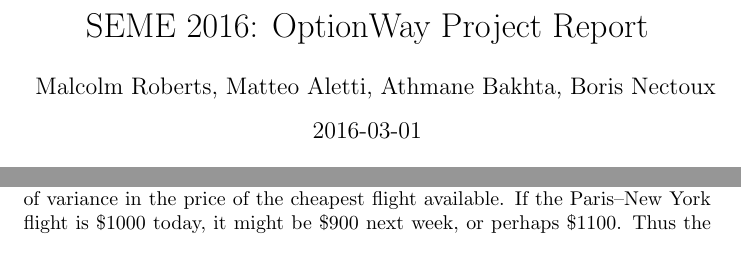
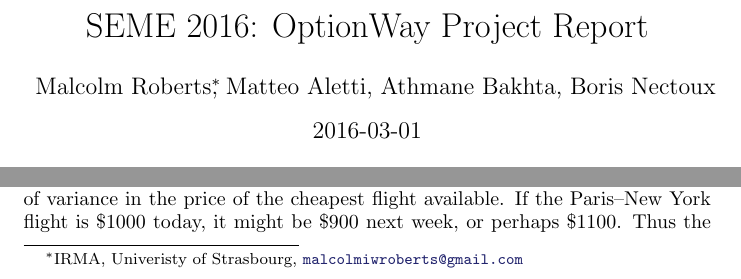
Before and after one commit to malcolmroberts/seme2016, a LaTeX paper (report/seme_optionway.tex): two parts of page 1 of 9, joined at a grey line, cut so that both start at the same text. Compiled offline with pdfLaTeX.

Commit message:
Start with adding affiliations.

```diff
--- a/report/seme_optionway.tex
+++ b/report/seme_optionway.tex
@@ -9,7 +9,7 @@
 \definecolor{heavyblue}{cmyk}{1,1,0,0.25}
 
 \newcommand{\thetitle}{SEME 2016: OptionWay Project Report}
-\newcommand{\theauthors}{Malcolm Roberts, Matteo Aletti, Athmane Bakhta, Boris Nectoux}
+\def\theauthors{Malcolm Roberts, Matteo Aletti, Athmane Bakhta, Boris Nectoux}
 
 \title{\thetitle{}}
 \author{\theauthors{}}
@@ -42,7 +42,9 @@
 
 \begin{document}
 
-\maketitle
+\def\theauthors{Malcolm Roberts\thanks{IRMA, Univeristy of Strasbourg,
+    \url{malcolmiwroberts@gmail.com}}, Matteo Aletti, Athmane Bakhta,
+  Boris Nectoux} \maketitle
 
 \begin{abstract}
   We report on the \emph{Semaines d'Etude Maths-Entreprises} OptionWay
```
